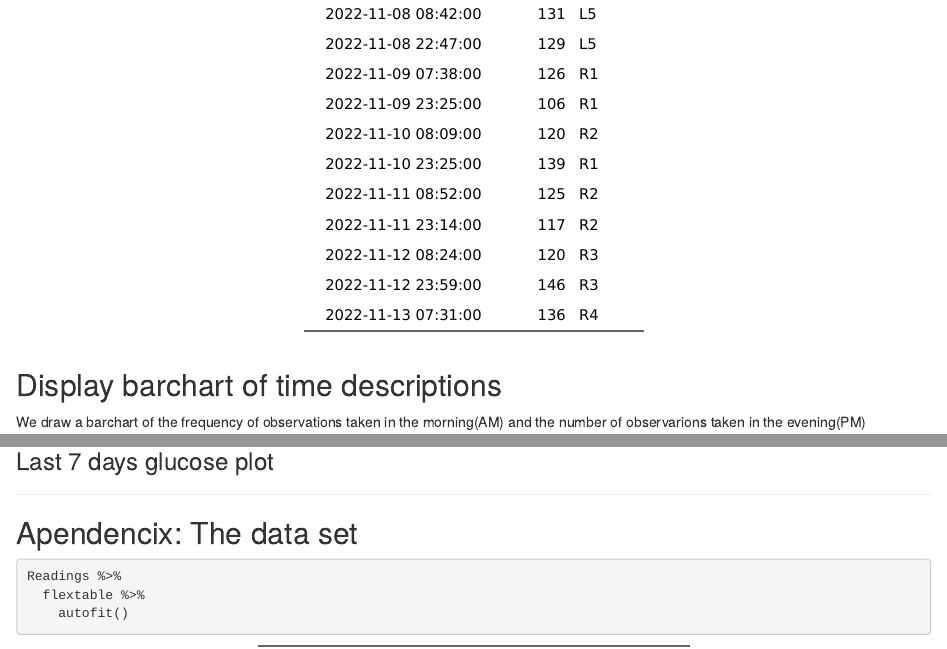
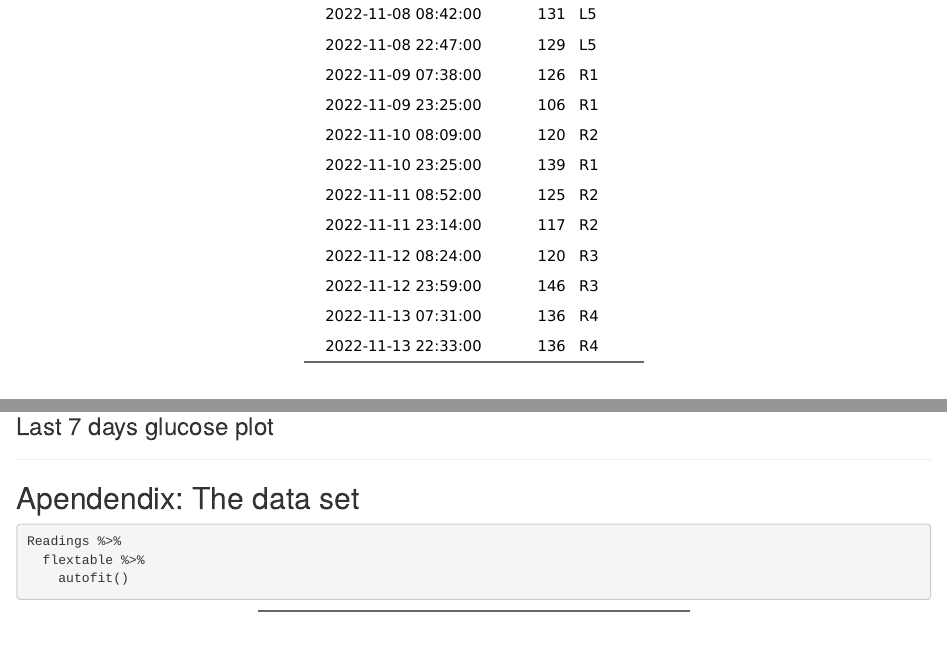
Before and after one commit to gitHubSlinkman/glucose, an R Markdown document (Analysis.Rmd): the page in a window 1100 px wide, from 2980 px down before the commit and from 2950 px down after it, so that both start at the same text, and a second part further down, joined at a grey line. Rendered offline with R 4.5, knitr and Pandoc, with nearby package versions; some code elsewhere in the file could not run offline.

Commit message:
2022-11-13 23:39

````diff
--- a/Analysis.Rmd
+++ b/Analysis.Rmd
@@ -299,7 +299,7 @@ Report %>%                                 # Display report as a flextable.
 
 --------------------------------------------------------------------------------
 
-## Apendencix: The data set
+## Apendendix: The data set
 
 ```{r}
 Readings %>%
--- a/data/diabetes.csv
+++ b/data/diabetes.csv
@@ -242,3 +242,4 @@ date_time,glucose,finger
 `2022-11-12 08:24,120,R3
 `2022-11-12 23:59,146,R3
 `2022-11-13 07:31,136,R4
+`2022-11-13 22:33,136,R4
````
